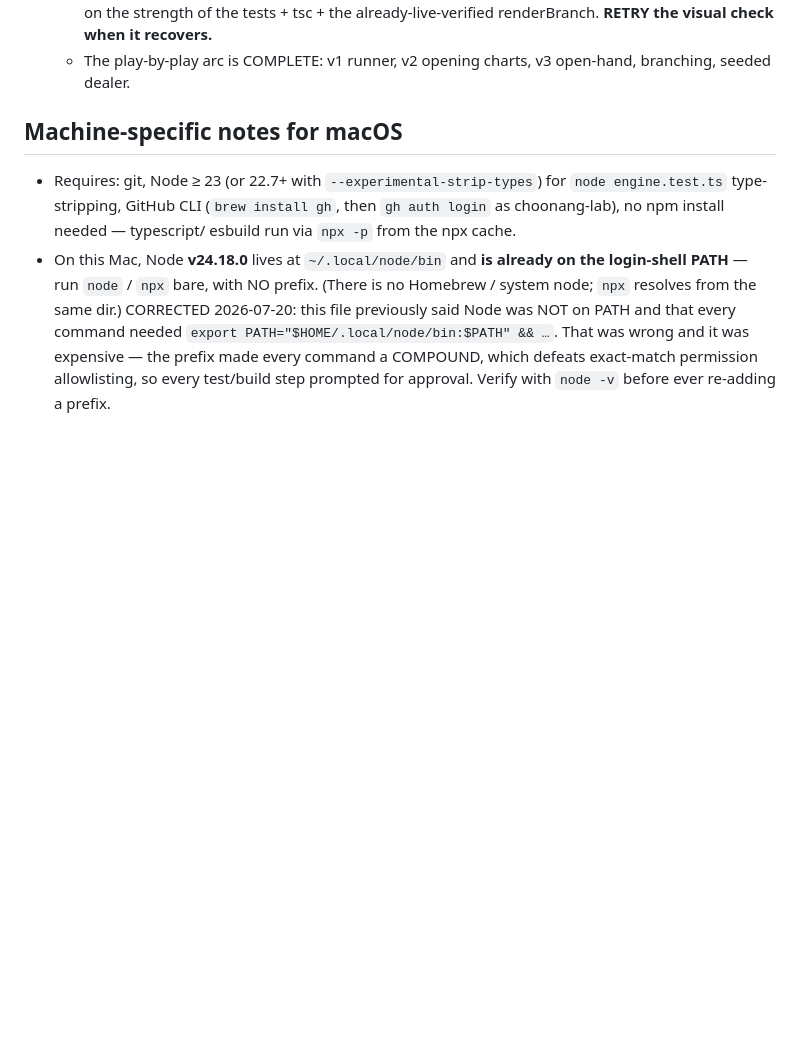
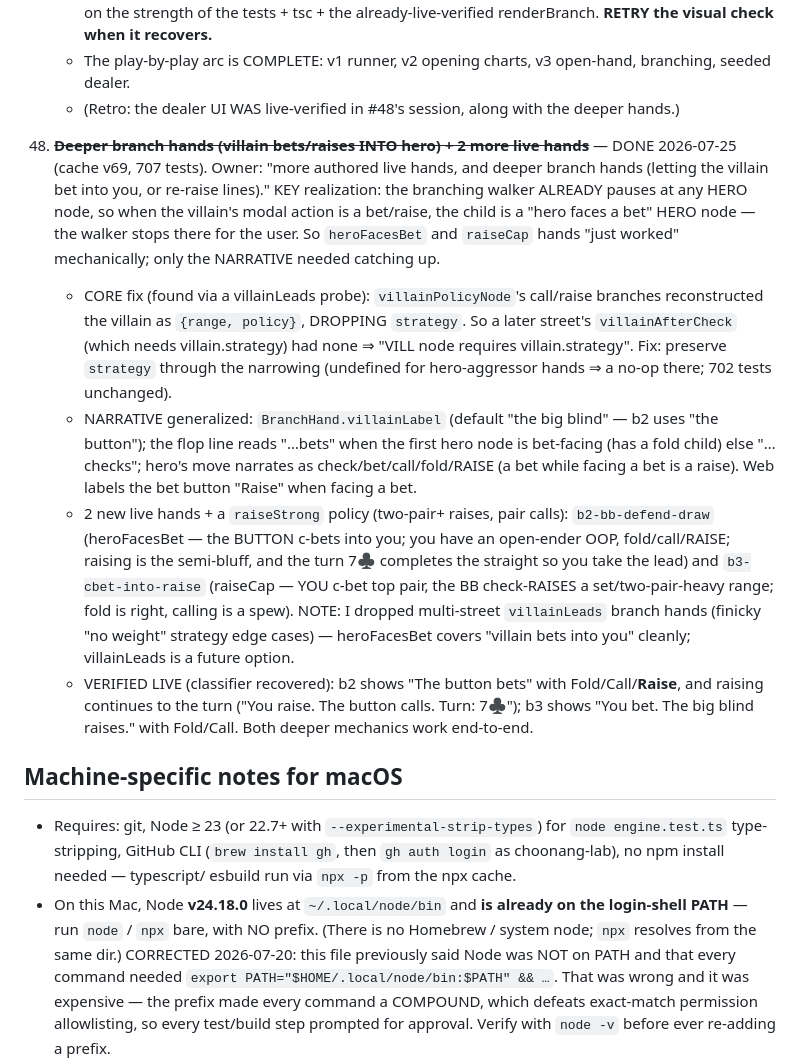
Before and after one commit to choonang-lab/poker-trainer, a Markdown page: SESSION.md, the part around the change. GitHub-like rendering; blank space fills up the shorter version.

Commit message:
docs: log deeper branch hands + villain-bets-into-you (SESSION #48; 707 tests / cache v69; b2/b3 verified live)
Co-Authored-By: Claude Opus 4.8 <noreply@anthropic.com>

```diff
--- a/SESSION.md
+++ b/SESSION.md
@@ -1143,6 +1143,31 @@ break that or need a fundamentally different solver. Logged so they aren't re-sc
       pending at ship time (the classifier was temporarily down again — same as v1); shipped on the strength
       of the tests + tsc + the already-live-verified renderBranch. **RETRY the visual check when it recovers.**
     - The play-by-play arc is COMPLETE: v1 runner, v2 opening charts, v3 open-hand, branching, seeded dealer.
+    - (Retro: the dealer UI WAS live-verified in #48's session, along with the deeper hands.)
+
+48. ~~**Deeper branch hands (villain bets/raises INTO hero) + 2 more live hands**~~ — DONE 2026-07-25
+    (cache v69, 707 tests). Owner: "more authored live hands, and deeper branch hands (letting the villain
+    bet into you, or re-raise lines)." KEY realization: the branching walker ALREADY pauses at any HERO
+    node, so when the villain's modal action is a bet/raise, the child is a "hero faces a bet" HERO node —
+    the walker stops there for the user. So `heroFacesBet` and `raiseCap` hands "just worked" mechanically;
+    only the NARRATIVE needed catching up.
+    - CORE fix (found via a villainLeads probe): `villainPolicyNode`'s call/raise branches reconstructed the
+      villain as `{range, policy}`, DROPPING `strategy`. So a later street's `villainAfterCheck` (which needs
+      villain.strategy) had none ⇒ "VILL node requires villain.strategy". Fix: preserve `strategy` through the
+      narrowing (undefined for hero-aggressor hands ⇒ a no-op there; 702 tests unchanged).
+    - NARRATIVE generalized: `BranchHand.villainLabel` (default "the big blind" — b2 uses "the button"); the
+      flop line reads "…bets" when the first hero node is bet-facing (has a fold child) else "…checks"; hero's
+      move narrates as check/bet/call/fold/RAISE (a bet while facing a bet is a raise). Web labels the bet
+      button "Raise" when facing a bet.
+    - 2 new live hands + a `raiseStrong` policy (two-pair+ raises, pair calls): `b2-bb-defend-draw`
+      (heroFacesBet — the BUTTON c-bets into you; you have an open-ender OOP, fold/call/RAISE; raising is the
+      semi-bluff, and the turn 7♣ completes the straight so you take the lead) and `b3-cbet-into-raise`
+      (raiseCap — YOU c-bet top pair, the BB check-RAISES a set/two-pair-heavy range; fold is right, calling
+      is a spew). NOTE: I dropped multi-street `villainLeads` branch hands (finicky "no weight" strategy edge
+      cases) — heroFacesBet covers "villain bets into you" cleanly; villainLeads is a future option.
+    - VERIFIED LIVE (classifier recovered): b2 shows "The button bets" with Fold/Call/**Raise**, and raising
+      continues to the turn ("You raise. The button calls. Turn: 7♣"); b3 shows "You bet. The big blind
+      raises." with Fold/Call. Both deeper mechanics work end-to-end.
 
 ## Machine-specific notes for macOS
 
```
Also changed, not shown: CLAUDE.md (+7 -1 lines), HANDOFF.md (+2 -2 lines).
